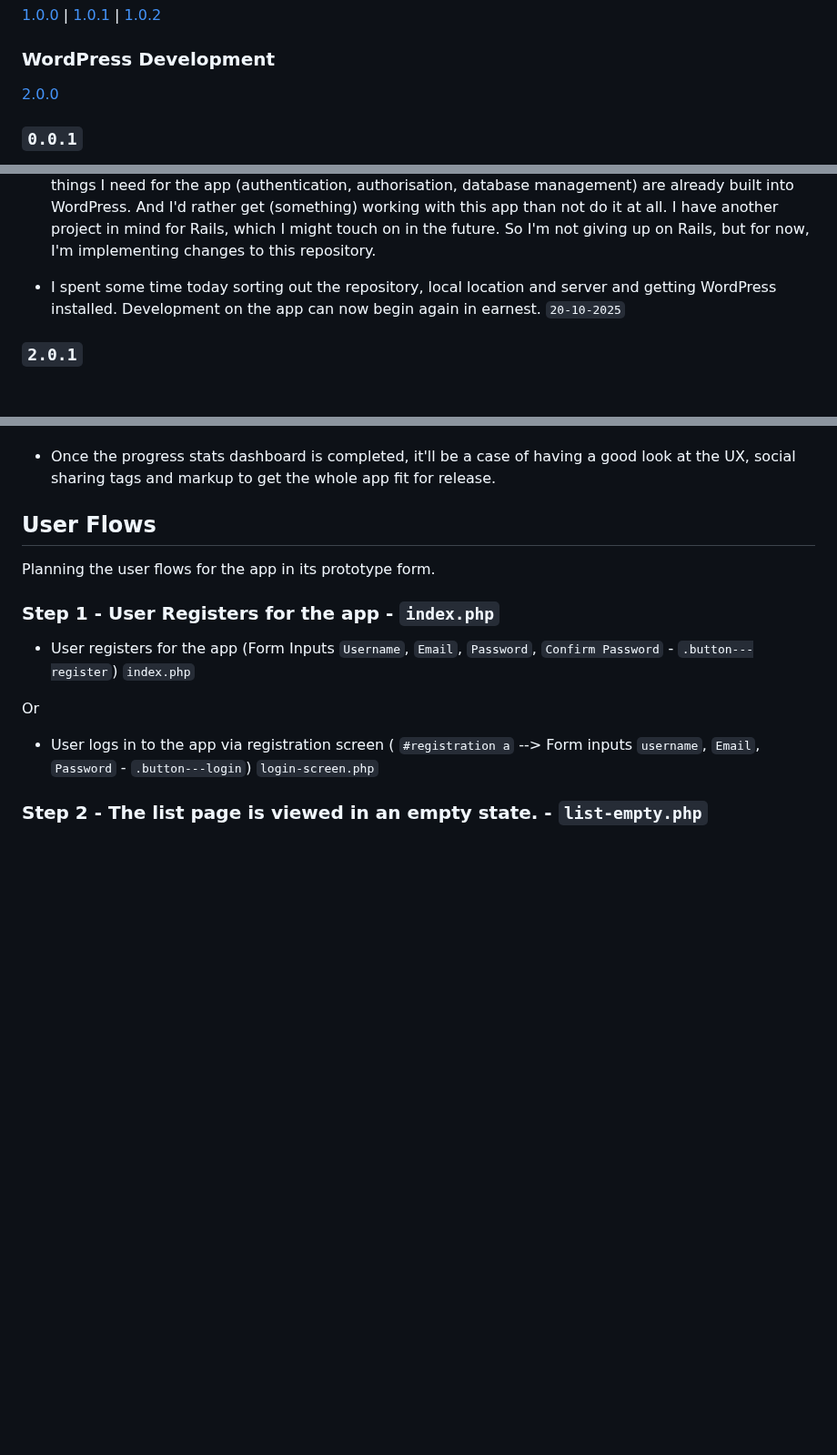
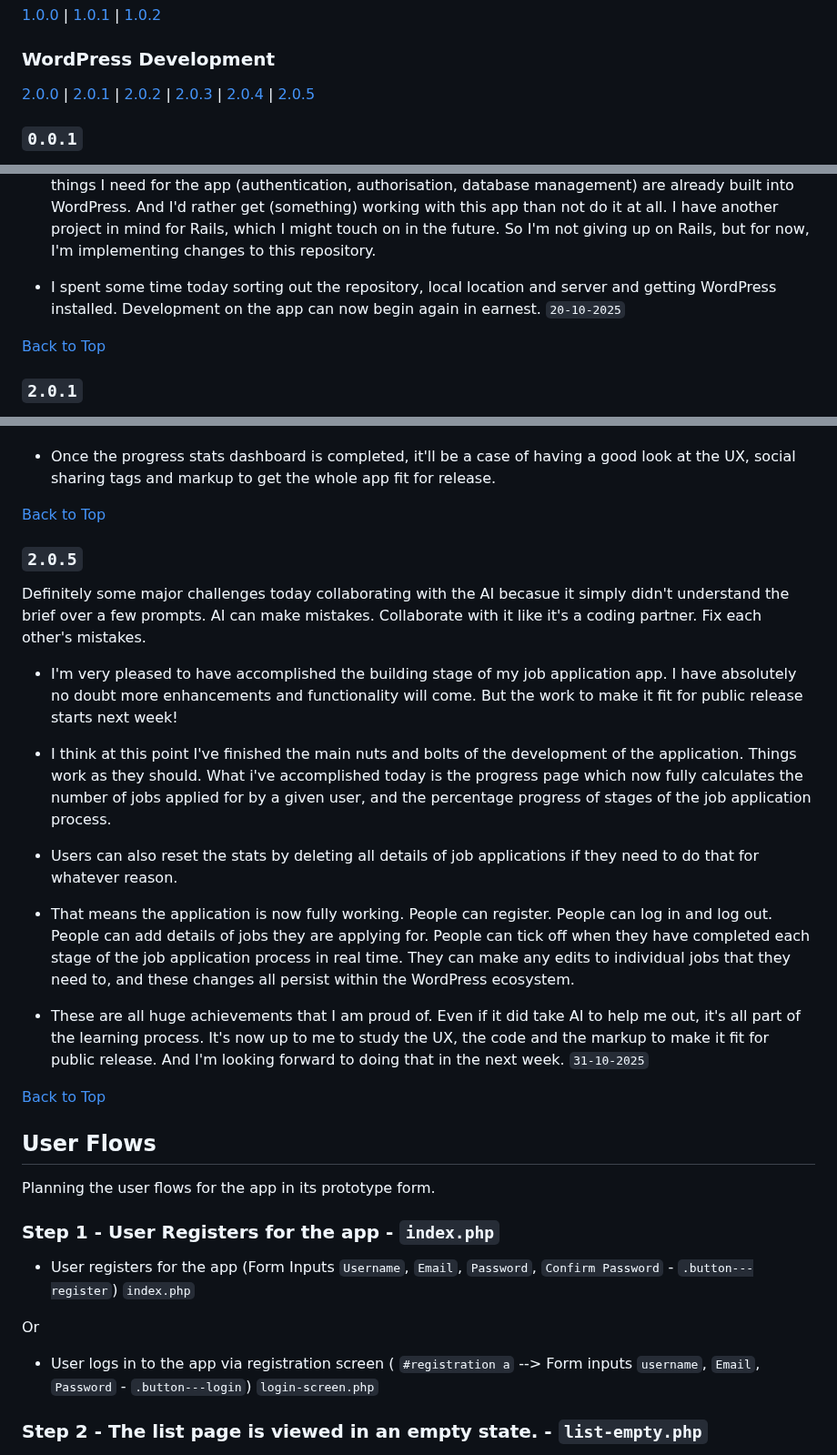
Before and after one commit to jg-digital-media/jgdm_jobs_pathway, a Markdown page: readme.md, 3 parts joined by grey strips. Shown at 91% size. GitHub-like rendering; blank space fills up the shorter version.

Commit message:
update dev notes

```diff
--- a/readme.md
+++ b/readme.md
@@ -180,7 +180,7 @@ The following pages are assigned to templates in the `wp-content/themes/jobs_pat
 [1.0.0](#100) | [1.0.1](#101) | [1.0.2](#102)
 
 ### WordPress Development
-[2.0.0](#200)
+[2.0.0](#200) | [2.0.1](#201) | [2.0.2](#202) | [2.0.3](#203) | [2.0.4](#204) | [2.0.5](#205)
 
 ### `0.0.1`
 
@@ -290,6 +290,8 @@ The following pages are assigned to templates in the `wp-content/themes/jobs_pat
 
 + I spent some time today sorting out the repository, local location and server and getting WordPress installed.  Development on the app can now begin again in earnest. `20-10-2025`
 
+[Back to Top](#development)
+
 ### `2.0.1`
 
 + This week, I'm working on finishing the app. Again, the scale of what I'm trying to build was slowly beginning to dawn on me. Even the job of copying code from the prototype was not a simple task, as you have to consider the hierarchy and how to make sure WordPress takes over correctly. That said, I am on much more solid ground with WordPress. Here's a summary of where I'm up as of today. (`27-10-2025`).
@@ -337,6 +345,24 @@ The following pages are assigned to templates in the `wp-content/themes/jobs_pat
   + I probably could have done more to prototype the design when I was in that stage. For example, I could have easily simulated the switch between read-only and edit mode for the job profile templates, which may have helped with some chat prompts to the Claude AI model. Sometimes AI makes assumptions about what features you want built. This can be a hindrance as much as it can be a benefit.
 
   + Once the progress stats dashboard is completed, it'll be a case of having a good look at the UX, social sharing tags and markup to get the whole app fit for release.
+
+[Back to Top](#development)
+
+### `2.0.5`
+
+Definitely some major challenges today collaborating with the AI becasue it simply didn't understand the brief over a few prompts. AI can make mistakes. Collaborate with it like it's a coding partner. Fix each other's mistakes.
+
++ I'm very pleased to have accomplished the building stage of my job application app. I have absolutely no doubt more enhancements and functionality will come. But the work to make it fit for public release starts next week!
+
++ I think at this point I've finished the main nuts and bolts of the development of the application.  Things work as they should.  What i've accomplished today is the progress page which now fully calculates the number of jobs applied for by a given user, and the percentage progress of stages of the job application process.
+
++ Users can also reset the stats by deleting all details of job applications if they need to do that for whatever reason.
+
++ That means the application is now fully working.  People can register.  People can log in and log out.  People can add details of jobs they are applying for. People can tick off when they have completed each stage of the job application process in real time. They can make any edits to individual jobs that they need to, and these changes all persist within the WordPress ecosystem.
+
++ These are all huge achievements that I am proud of. Even if it did take AI to help me out, it's all part of the learning process. It's now up to me to study the UX, the code and the markup to make it fit for public release. And I'm looking forward to doing that in the next week.  `31-10-2025`
+
+[Back to Top](#development)
 
 ## User Flows
 
```
Also changed, not shown: other parts of readme.md (+7 -1 lines).
